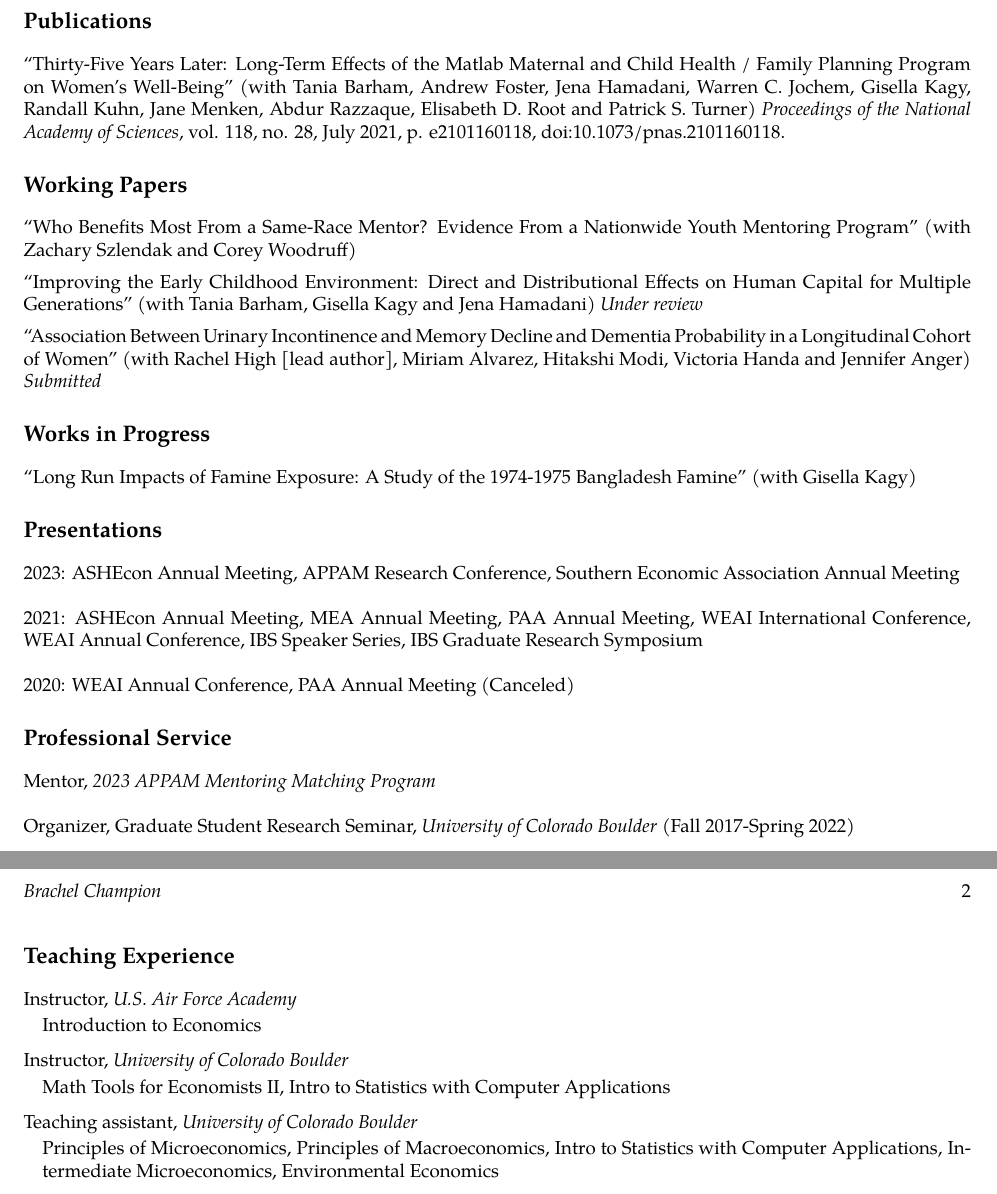
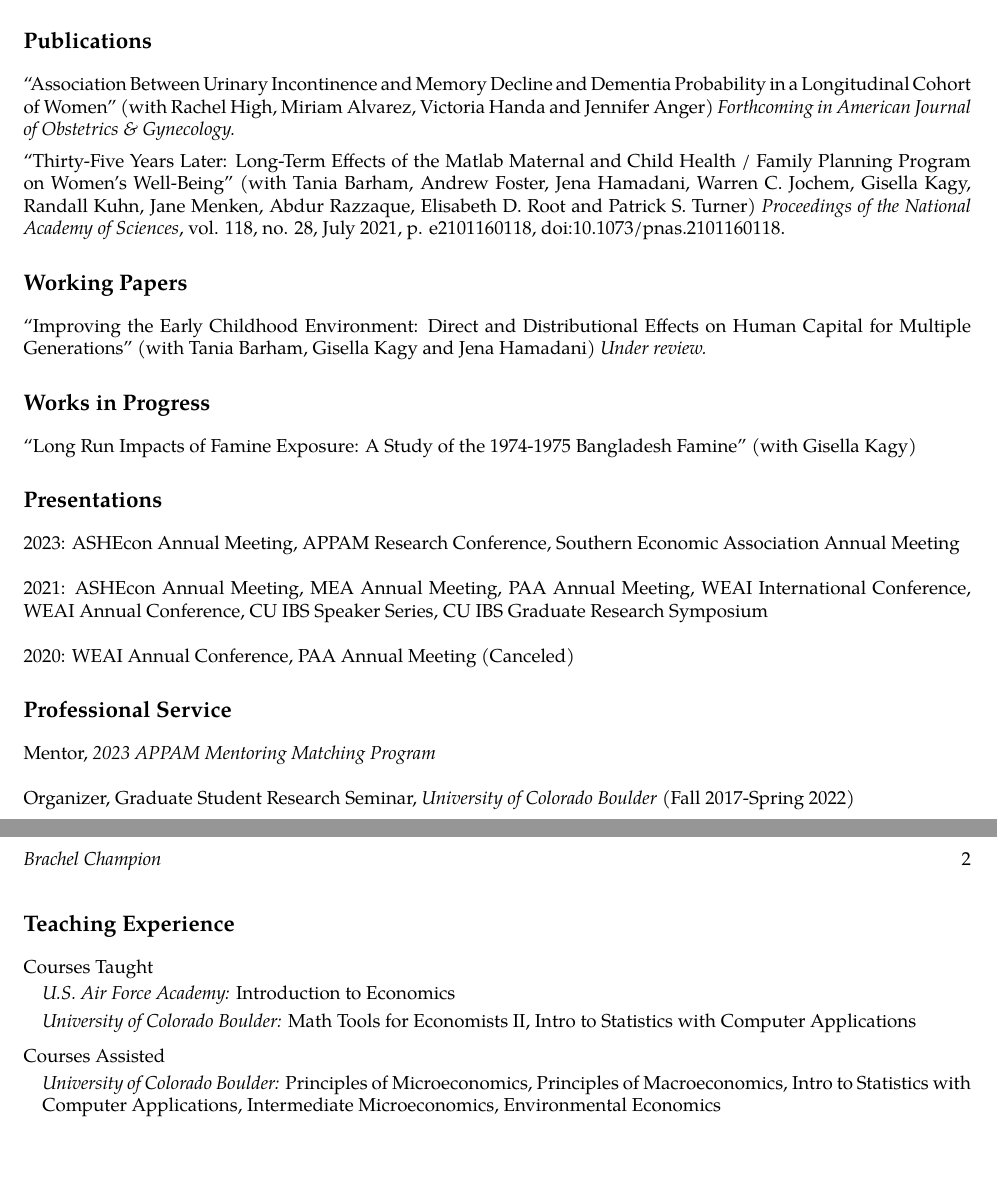
Before and after one commit to brachchampion/cv, a LaTeX CV (cv_champion.tex): two parts of pages 1 and 2 of 2, joined at a grey line, cut so that both start at the same text, the shorter picture padded with empty space. Compiled offline with pdfLaTeX.

Commit message:
updated cv

```diff
--- a/cv_champion.tex
+++ b/cv_champion.tex
@@ -110,15 +110,13 @@ anchorcolor = blue]{hyperref}
   B.A., Economics, University of Central Florida, May 2016
 
 \section*{Publications}
+``Association Between Urinary Incontinence and Memory Decline and Dementia Probability in a Longitudinal Cohort of Women'' (with Rachel High, Miriam Alvarez, Victoria Handa and Jennifer Anger) \textit{Forthcoming in American Journal of Obstetrics \& Gynecology.}
+\\[.5em]
 ``Thirty-Five Years Later: Long-Term Effects of the Matlab Maternal and Child Health / Family Planning Program on Women's Well-Being'' (with Tania Barham, Andrew Foster, Jena Hamadani, Warren C. Jochem, Gisella Kagy, Randall Kuhn, Jane Menken, Abdur Razzaque, Elisabeth D. Root and Patrick S. Turner) \textit{Proceedings of the National Academy of Sciences}, vol. 118, no. 28, July 2021, p. e2101160118, doi:10.1073/pnas.2101160118.
 
 
 \section*{Working Papers}
-``Who Benefits Most From a Same-Race Mentor? Evidence From a Nationwide Youth Mentoring Program'' (with Zachary Szlendak and Corey Woodruff)
-\\[.5em]
-``Improving the Early Childhood Environment: Direct and Distributional Effects on Human Capital for Multiple Generations'' (with Tania Barham, Gisella Kagy and Jena Hamadani) \textit{Under review}
-\\[.5em]
-``Association Between Urinary Incontinence and Memory Decline and Dementia Probability in a Longitudinal Cohort of Women'' (with Rachel High [lead author], Miriam Alvarez, Hitakshi Modi, Victoria Handa and Jennifer Anger) \textit{Submitted}
+``Improving the Early Childhood Environment: Direct and Distributional Effects on Human Capital for Multiple Generations'' (with Tania Barham, Gisella Kagy and Jena Hamadani) \textit{Under review.}
 
 \section*{Works in Progress}
 ``Long Run Impacts of Famine Exposure: A Study of the 1974-1975 Bangladesh Famine'' (with Gisella Kagy)
@@ -126,7 +124,7 @@ anchorcolor = blue]{hyperref}
 \section*{Presentations}
 2023: ASHEcon Annual Meeting, APPAM Research Conference, Southern Economic Association Annual Meeting
 \newline\newline
-2021: ASHEcon Annual Meeting, MEA Annual Meeting, PAA Annual Meeting, WEAI International Conference, WEAI Annual Conference, IBS Speaker Series, IBS Graduate Research Symposium
+2021: ASHEcon Annual Meeting, MEA Annual Meeting, PAA Annual Meeting, WEAI International Conference, WEAI Annual Conference, CU IBS Speaker Series, CU IBS Graduate Research Symposium
 \newline\newline
 2020: WEAI Annual Conference, PAA Annual Meeting (Canceled)
 
@@ -136,19 +134,15 @@ Mentor, \textit{2023 APPAM Mentoring Matching Program}
 Organizer, Graduate Student Research Seminar, \textit{University of Colorado Boulder} (Fall 2017-Spring 2022)
 
 \section*{Teaching Experience}
-  Instructor, \textit{U.S. Air Force Academy}
+  Courses Taught
   \begin{itemize}[topsep=2pt,itemsep=-1pt,leftmargin=1em]
-    \item[] Introduction to Economics
+    \item[] \textit{U.S. Air Force Academy:} Introduction to Economics
+    \item[] \textit{University of Colorado Boulder:} Math Tools for Economists II, Intro to Statistics with Computer Applications
   \end{itemize}
   \vspace*{.5em}
-	Instructor, \textit{University of Colorado Boulder}
-  \begin{itemize}[topsep=2pt,itemsep=-1pt,leftmargin=1em]
-    \item[] Math Tools for Economists II, Intro to Statistics with Computer Applications
-  \end{itemize}
-  \vspace*{.5em}
-	Teaching assistant, \textit{University of Colorado Boulder}
+	Courses Assisted
 	\begin{itemize}[topsep=2pt,itemsep=-1pt,leftmargin=1em]
-    \item[] Principles of Microeconomics, Principles of Macroeconomics, Intro to Statistics with Computer Applications, Intermediate Microeconomics, Environmental Economics
+    \item[] \textit{University of Colorado Boulder:} Principles of Microeconomics, Principles of Macroeconomics, Intro to Statistics with Computer Applications, Intermediate Microeconomics, Environmental Economics
   \end{itemize}
 \section*{Honors and Awards}
 	Stanford Calderwood Student Teaching Award, University of Colorado Boulder (2020)
```
Also changed, not shown: cv_champion.pdf.
